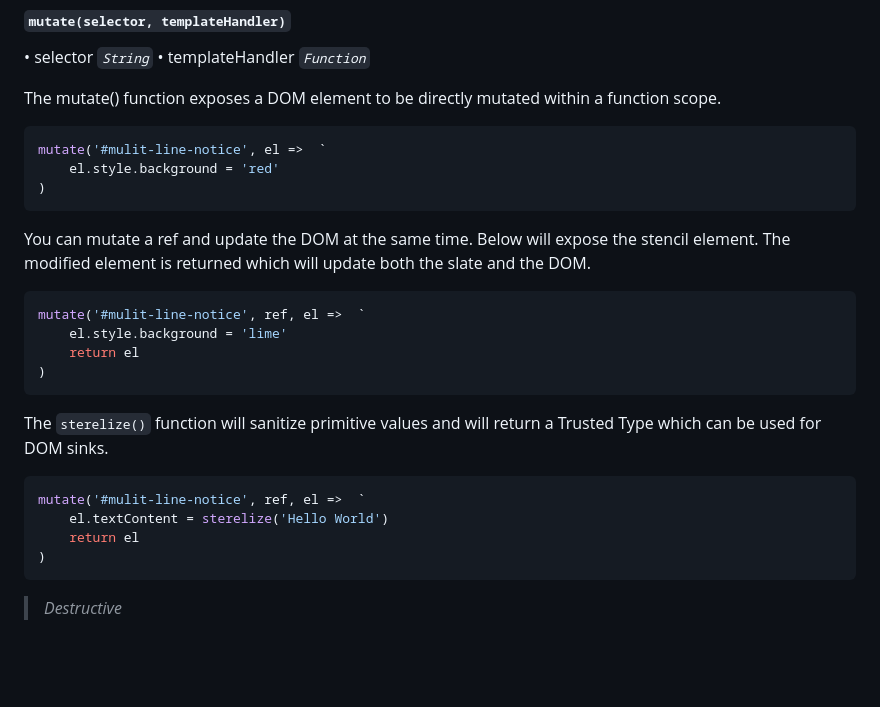
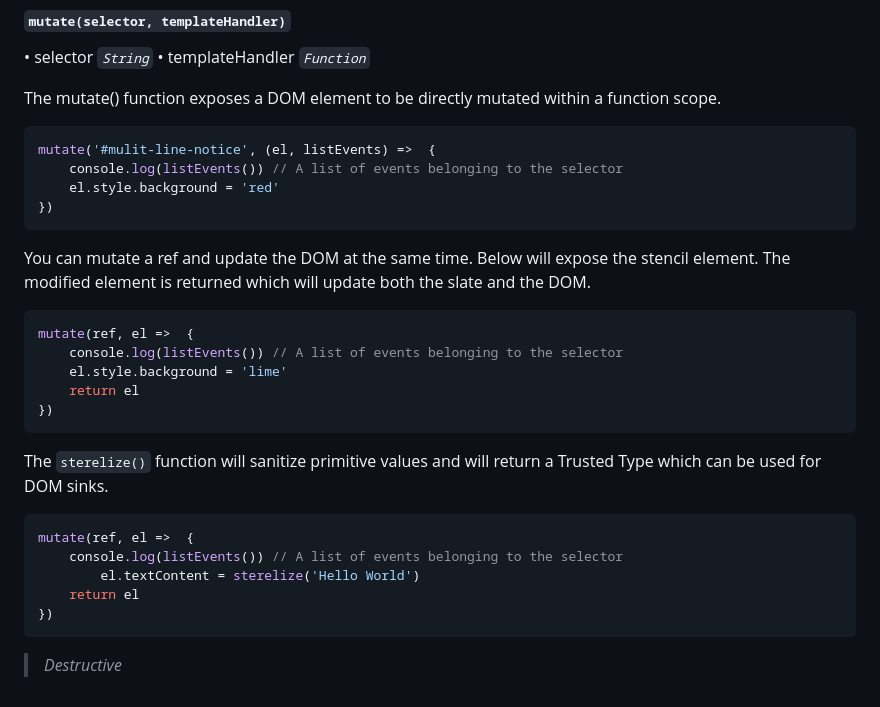
Before and after one commit to julienetie/wavefront, a Markdown page: docs/collage.md, the part around the change. GitHub-like rendering; blank space fills up the shorter version.

`````diff
--- a/docs/collage.md
+++ b/docs/collage.md
@@ -131,24 +131,27 @@ The removeWithin() function removed all descendent events and elements but prese
 
 The mutate() function exposes a DOM element to be directly mutated within a function scope.
 ```javascript
-mutate('#mulit-line-notice', el =>  `
+mutate('#mulit-line-notice', (el, listEvents) =>  {
+	console.log(listEvents()) // A list of events belonging to the selector
 	el.style.background = 'red'
-)
+})
 ```
 You can mutate a ref and update the DOM at the same time.
 Below will expose the stencil element. The modified element is returned which will update both the slate and the DOM.
 
 ```javascript
-mutate('#mulit-line-notice', ref, el =>  `
+mutate(ref, el =>  {
+	console.log(listEvents()) // A list of events belonging to the selector
 	el.style.background = 'lime'
 	return el
-)
+})
 ````
 The `sterelize()` function will sanitize primitive values and will return a Trusted Type which can be used for DOM sinks.
 ```javascript
-mutate('#mulit-line-notice', ref, el =>  `
-	el.textContent = sterelize('Hello World')
+mutate(ref, el =>  {
+	console.log(listEvents()) // A list of events belonging to the selector
+        el.textContent = sterelize('Hello World')
 	return el
-)
+})
 ```
 > _Destructive_
`````
